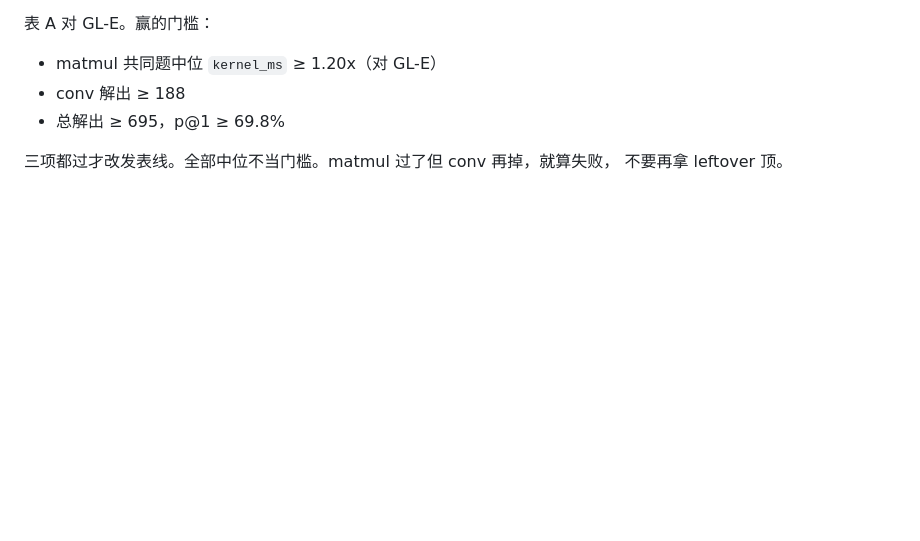
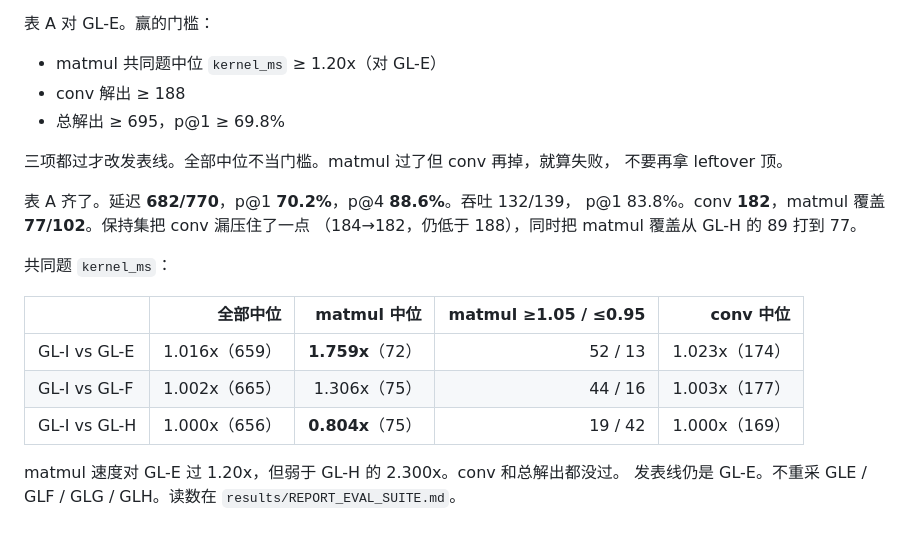
Before and after one commit to goooxu/cuTileForge, a Markdown page: docs/WORKLOG.md, the part around the change. Drawn GitHub-style; blank space fills up the shorter version.

```diff
--- a/docs/WORKLOG.md
+++ b/docs/WORKLOG.md
@@ -2840,3 +2840,19 @@ GLG / GLH。
 
 三项都过才改发表线。全部中位不当门槛。matmul 过了但 conv 再掉，就算失败，
 不要再拿 leftover 顶。
+
+表 A 齐了。延迟 **682/770**，p@1 **70.2%**，p@4 **88.6%**。吞吐 132/139，
+p@1 83.8%。conv **182**，matmul 覆盖 **77/102**。保持集把 conv 漏压住了一点
+（184→182，仍低于 188），同时把 matmul 覆盖从 GL-H 的 89 打到 77。
+
+共同题 `kernel_ms`：
+
+| | 全部中位 | matmul 中位 | matmul ≥1.05 / ≤0.95 | conv 中位 |
+| --- | ---: | ---: | ---: | ---: |
+| GL-I vs GL-E | 1.016x（659） | **1.759x**（72） | 52 / 13 | 1.023x（174） |
+| GL-I vs GL-F | 1.002x（665） | 1.306x（75） | 44 / 16 | 1.003x（177） |
+| GL-I vs GL-H | 1.000x（656） | **0.804x**（75） | 19 / 42 | 1.000x（169） |
+
+matmul 速度对 GL-E 过 1.20x，但弱于 GL-H 的 2.300x。conv 和总解出都没过。
+发表线仍是 GL-E。不重采 GLE / GLF / GLG / GLH。读数在
+`results/REPORT_EVAL_SUITE.md`。
```
Also changed, not shown: results/REPORT_EVAL_SUITE.md (+19 -5 lines).
